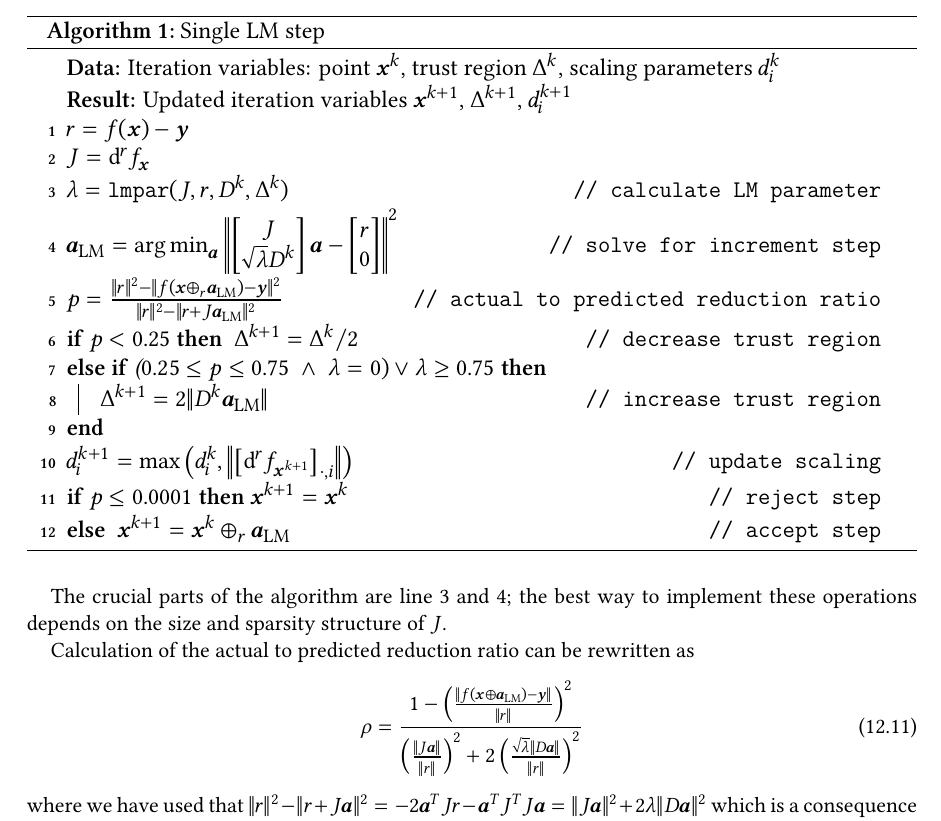
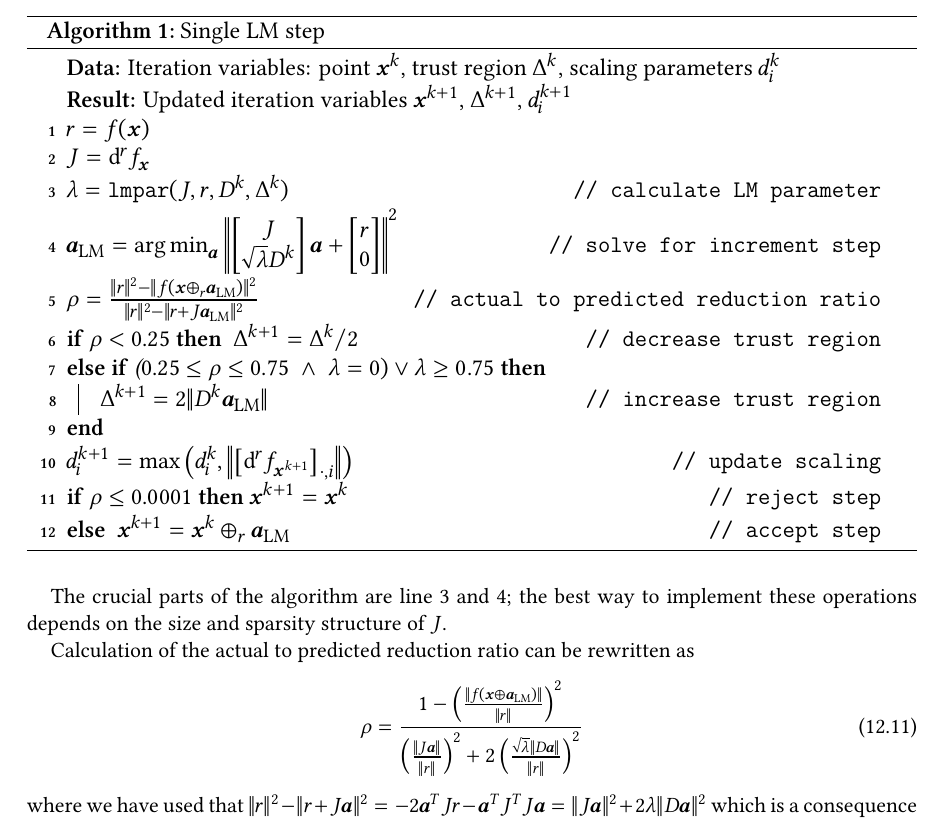
Before and after one commit to pettni/smooth, a LaTeX thesis (book/root.tex, which reads book/chapters/optimization_I.tex): part of page 68 of 95, cut so that both start at the same text. Compiled offline with XeLaTeX.

Commit message:
WIP levenberg-marquardt impl

```diff
--- a/book/chapters/optimization_I.tex
+++ b/book/chapters/optimization_I.tex
@@ -96,17 +96,17 @@ A complete Levenberg-Marquardt procedure is shown in Algorithm \ref{algo:lm}. Th
   \KwData{Iteration variables: point $\x^k$, trust region $\Delta^k$, scaling parameters $d_i^k$}
   \KwResult{Updated iteration variables $\x^{k+1}$, $\Delta^{k+1}$, $d_i^{k+1}$}
 
-  $r = f(\x) - \y$\;
+  $r = f(\x)$\;
   $J = \mathrm{d}^r f_\x$\;
   $\lambda = \mathtt{lmpar}(J, r, D^k, \Delta^{k})$ \tcp*[r]{calculate LM parameter}
-  $\a_\mathrm{LM} = \argmin_{\a} \left\| \begin{bmatrix} J \\ \sqrt{\lambda} D^k \end{bmatrix} \a - \begin{bmatrix} r \\ 0 \end{bmatrix} \right\|^2$ \tcp*[r]{solve for increment step}
-  $p = \frac{ \| r \|^2 - \| f(\x \oplus_r \a_\mathrm{LM}) - \y \|^2 }{\| r \|^2 - \| r + J \a_\mathrm{LM} \|^2}$ \tcp*[r]{actual to predicted reduction ratio}
-  \lIf(\tcp*[f]{decrease trust region}){$p < 0.25$}{ $\Delta^{k+1} = \Delta^k / 2$}
-  \ElseIf(){($0.25 \leq p \leq 0.75 \; \land \; \lambda = 0) \lor \lambda \geq 0.75$}{
+  $\a_\mathrm{LM} = \argmin_{\a} \left\| \begin{bmatrix} J \\ \sqrt{\lambda} D^k \end{bmatrix} \a + \begin{bmatrix} r \\ 0 \end{bmatrix} \right\|^2$ \tcp*[r]{solve for increment step}
+  $\rho = \frac{ \| r \|^2 - \| f(\x \oplus_r \a_\mathrm{LM}) \|^2 }{\| r \|^2 - \| r + J \a_\mathrm{LM} \|^2}$ \tcp*[r]{actual to predicted reduction ratio}
+  \lIf(\tcp*[f]{decrease trust region}){$\rho < 0.25$}{ $\Delta^{k+1} = \Delta^k / 2$}
+  \ElseIf(){($0.25 \leq \rho \leq 0.75 \; \land \; \lambda = 0) \lor \lambda \geq 0.75$}{
     $\Delta^{k+1} = 2 \| D^k \a_\mathrm{LM} \|$ \tcp*[r]{increase trust region}
   }
   $d_i^{k+1} = \max \left(d_i^k, \left\| \left[ \mathrm{d}^r f_{\x^{k+1}} \right]_{\cdot, i} \right\| \right)$ \tcp*[r]{update scaling}
-  \lIf(\tcp*[f]{reject step}){$p \leq 0.0001$}{$\x^{k+1} = \x^k$}
+  \lIf(\tcp*[f]{reject step}){$\rho \leq 0.0001$}{$\x^{k+1} = \x^k$}
   \lElse(\tcp*[f]{accept step}){ $\x^{k+1} = \x^k \oplus_r \a_\mathrm{LM}$}
 
   \caption{Single LM step}
@@ -117,7 +117,7 @@ The crucial parts of the algorithm are line 3 and 4; the best way to implement t
 
 Calculation of the actual to predicted reduction ratio can be rewritten as
 \begin{equation}
-  \rho = \frac{1 - \left( \frac{ \| f(\x \oplus \a_\mathrm{LM}) - \y \|}{\|r\|} \right)^2 }{\left( \frac{\| J \a \|}{\| r \|} \right)^2 + 2 \left( \frac{\sqrt{\lambda} \| D \a \|}{\| r \|} \right)^2}
+  \rho = \frac{1 - \left( \frac{ \| f(\x \oplus \a_\mathrm{LM}) \|}{\|r\|} \right)^2 }{\left( \frac{\| J \a \|}{\| r \|} \right)^2 + 2 \left( \frac{\sqrt{\lambda} \| D \a \|}{\| r \|} \right)^2}
 \end{equation}
 where we have used that $\| r \|^2 - \| r + J \a \|^2 = -2 \a^T J r - \a^T J^T J \a = \| J \a \|^2 + 2 \lambda \| D \a \|^2$ which is a consequence of \eqref{eq:lm_normaleqs}. This formulation has the benefit of avoiding subtraction of numbers of large magnitude which may cause floating point roundoff errors.
 
```
Also changed, not shown: examples/CMakeLists.txt (+3 -0 lines), book/root.pdf, book/chapters/optimization_I.tex (5 more changed lines), 2 other files.
